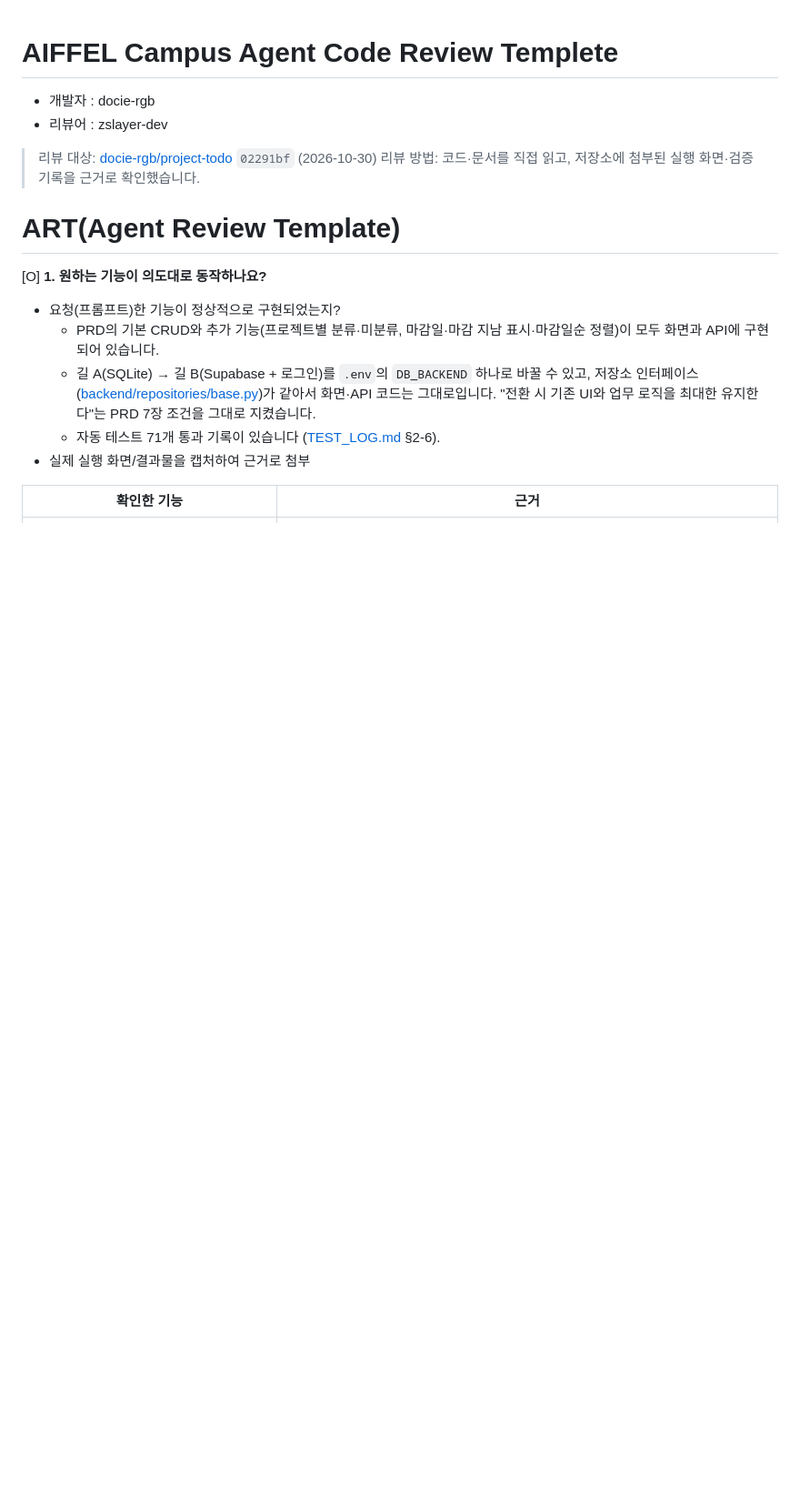
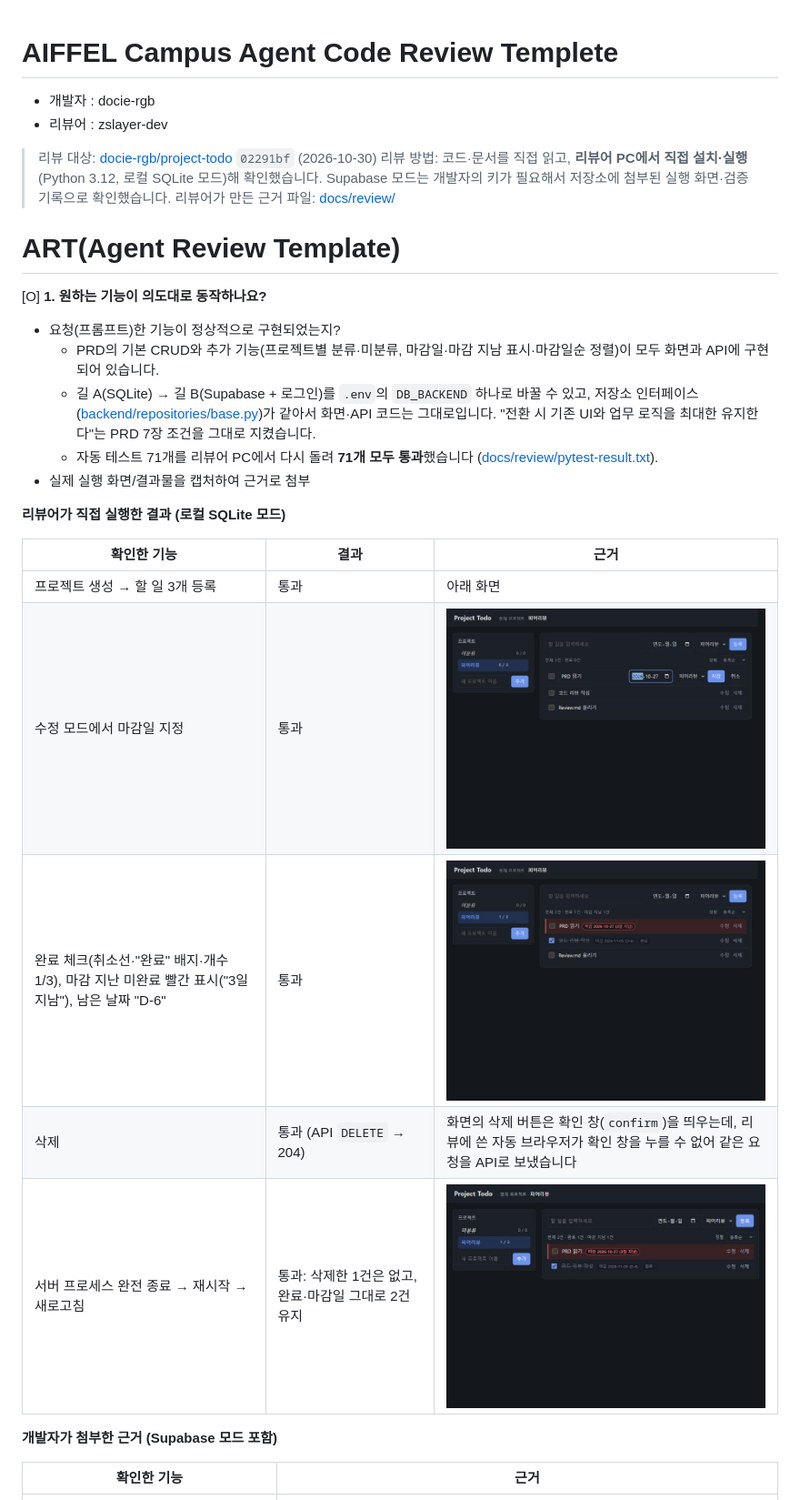
Before and after one commit to docie-rgb/project-todo, a Markdown page: Review.md, the part around one of its changes. Shown at 91% size. Drawn GitHub-style; pictures changed too: docs/review/R1-edit-due-date.jpg (added), docs/review/R2-create-complete-overdue.jpg (added), docs/review/R3-after-server-restart.jpg (added); blank space fills up the shorter version.

Commit message:
Review.md: add reviewer's local run evidence (tests, screenshots, API checks)
Co-Authored-By: Claude Opus 5.5 <noreply@anthropic.com>

```diff
--- a/Review.md
+++ b/Review.md
@@ -3,7 +3,8 @@
 - 리뷰어 : zslayer-dev
 
 > 리뷰 대상: [docie-rgb/project-todo](https://github.com/docie-rgb/project-todo) `02291bf` (2026-10-30)
-> 리뷰 방법: 코드·문서를 직접 읽고, 저장소에 첨부된 실행 화면·검증 기록을 근거로 확인했습니다.
+> 리뷰 방법: 코드·문서를 직접 읽고, **리뷰어 PC에서 직접 설치·실행**(Python 3.12, 로컬 SQLite 모드)해 확인했습니다. Supabase 모드는 개발자의 키가 필요해서 저장소에 첨부된 실행 화면·검증 기록으로 확인했습니다.
+> 리뷰어가 만든 근거 파일: [docs/review/](docs/review/)
 
 # ART(Agent Review Template)
 
@@ -11,8 +12,20 @@
 - 요청(프롬프트)한 기능이 정상적으로 구현되었는지?
   - PRD의 기본 CRUD와 추가 기능(프로젝트별 분류·미분류, 마감일·마감 지남 표시·마감일순 정렬)이 모두 화면과 API에 구현되어 있습니다.
   - 길 A(SQLite) → 길 B(Supabase + 로그인)를 `.env`의 `DB_BACKEND` 하나로 바꿀 수 있고, 저장소 인터페이스([backend/repositories/base.py](backend/repositories/base.py))가 같아서 화면·API 코드는 그대로입니다. "전환 시 기존 UI와 업무 로직을 최대한 유지한다"는 PRD 7장 조건을 그대로 지켰습니다.
-  - 자동 테스트 71개 통과 기록이 있습니다 ([TEST_LOG.md](TEST_LOG.md) §2-6).
+  - 자동 테스트 71개를 리뷰어 PC에서 다시 돌려 **71개 모두 통과**했습니다 ([docs/review/pytest-result.txt](docs/review/pytest-result.txt)).
 - 실제 실행 화면/결과물을 캡처하여 근거로 첨부
+
+**리뷰어가 직접 실행한 결과 (로컬 SQLite 모드)**
+
+| 확인한 기능 | 결과 | 근거 |
+|---|---|---|
+| 프로젝트 생성 → 할 일 3개 등록 | 통과 | 아래 화면 |
+| 수정 모드에서 마감일 지정 | 통과 | ![수정](docs/review/R1-edit-due-date.jpg) |
+| 완료 체크(취소선·"완료" 배지·개수 1/3), 마감 지난 미완료 빨간 표시("3일 지남"), 남은 날짜 "D-6" | 통과 | ![완료·마감](docs/review/R2-create-complete-overdue.jpg) |
+| 삭제 | 통과 (API `DELETE` → 204) | 화면의 삭제 버튼은 확인 창(`confirm`)을 띄우는데, 리뷰에 쓴 자동 브라우저가 확인 창을 누를 수 없어 같은 요청을 API로 보냈습니다 |
+| 서버 프로세스 완전 종료 → 재시작 → 새로고침 | 통과: 삭제한 1건은 없고, 완료·마감일 그대로 2건 유지 | ![재시작 후](docs/review/R3-after-server-restart.jpg) |
+
+**개발자가 첨부한 근거 (Supabase 모드 포함)**
 
 | 확인한 기능 | 근거 |
 |---|---|
```
Also changed, not shown: other parts of Review.md (+13 -3 lines), docs/review/api-check.md (added, +37 -0 lines), 1 other file.
